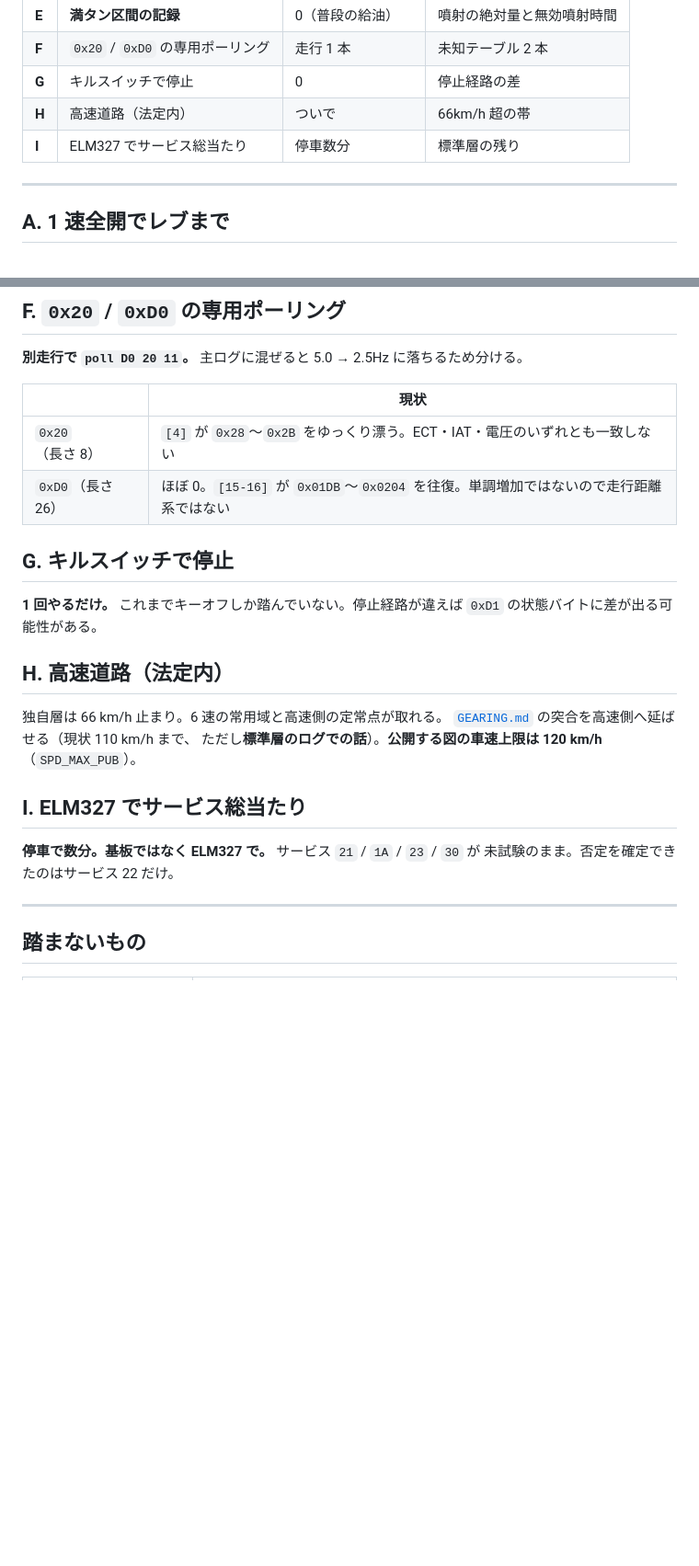
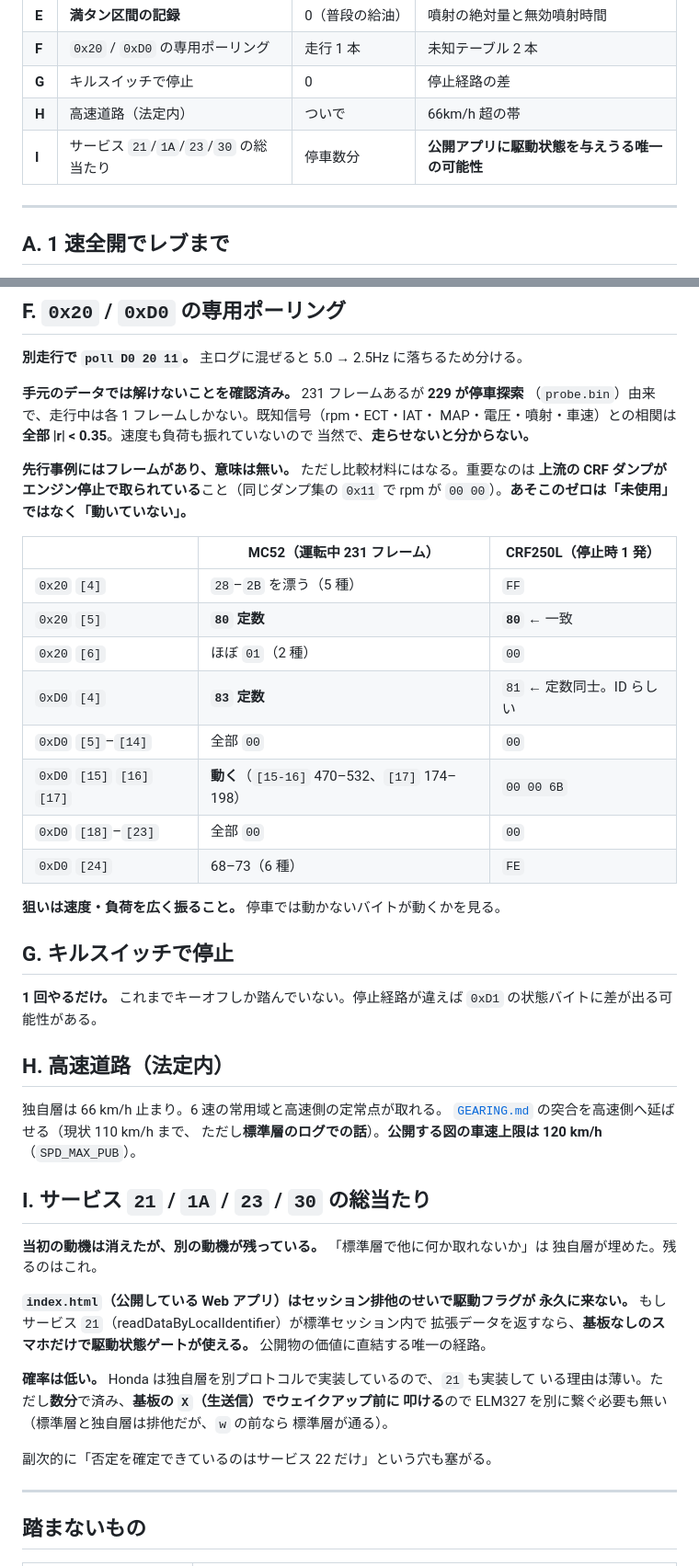
Before and after one commit to k4n4ch/mc52obd, a Markdown page: docs/probe-plan.md, 2 parts joined by grey strips. Shown at 92% size. GitHub-like rendering; blank space fills up the shorter version.

Commit message:
I の動機を書き直し、0x20 / 0xD0 の現状を測る
I は「標準層で他に何か取れないか」という動機なら消えているが、別の動機が残る。
index.html はセッション排他のせいで駆動フラグが永久に来ないので、サービス 21 が
標準セッション内で拡張データを返すなら基板なしでゲートが使える。確率は低いが
数分で済み、基板の X でウェイクアップ前に叩ける。

F は手元のデータでは解けないことを確認した。231 フレームのうち 229 が停車探索
由来で、既知信号との相関は全部 |r| < 0.35。先行事例にはフレームはあるが意味は
無く、しかもあのダンプはエンジン停止なのでゼロは「未使用」ではなく
「動いていない」。MC52 運転中との比較表を残した。

Co-Authored-By: Claude Opus 5 <noreply@anthropic.com>

```diff
--- a/docs/probe-plan.md
+++ b/docs/probe-plan.md
@@ -19,7 +19,7 @@
 | **F** | `0x20` / `0xD0` の専用ポーリング | 走行 1 本 | 未知テーブル 2 本 |
 | **G** | キルスイッチで停止 | 0 | 停止経路の差 |
 | **H** | 高速道路（法定内） | ついで | 66km/h 超の帯 |
-| **I** | ELM327 でサービス総当たり | 停車数分 | 標準層の残り |
+| **I** | サービス `21`/`1A`/`23`/`30` の総当たり | 停車数分 | **公開アプリに駆動状態を与えうる唯一の可能性** |
 
 ---
 
@@ -105,10 +105,27 @@ Crr = 0.020 を**仮定値**で置いており、実測で検証していない
 
 **別走行で `poll D0 20 11`。** 主ログに混ぜると 5.0 → 2.5Hz に落ちるため分ける。
 
-| | 現状 |
-|---|---|
-| `0x20`（長さ 8） | `[4]` が `0x28`〜`0x2B` をゆっくり漂う。ECT・IAT・電圧のいずれとも一致しない |
-| `0xD0`（長さ 26） | ほぼ 0。`[15-16]` が `0x01DB`〜`0x0204` を往復。単調増加ではないので走行距離系ではない |
+**手元のデータでは解けないことを確認済み。** 231 フレームあるが **229 が停車探索**
+（`probe.bin`）由来で、走行中は各 1 フレームしかない。既知信号（rpm・ECT・IAT・
+MAP・電圧・噴射・車速）との相関は**全部 |r| < 0.35**。速度も負荷も振れていないので
+当然で、**走らせないと分からない。**
+
+**先行事例にはフレームがあり、意味は無い。** ただし比較材料にはなる。重要なのは
+**上流の CRF ダンプがエンジン停止で取られている**こと（同じダンプ集の `0x11` で
+rpm が `00 00`）。**あそこのゼロは「未使用」ではなく「動いていない」。**
+
+| | MC52（運転中 231 フレーム） | CRF250L（停止時 1 発） |
+|---|---|---|
+| `0x20` `[4]` | `28`–`2B` を漂う（5 種） | `FF` |
+| `0x20` `[5]` | **`80` 定数** | **`80`** ← 一致 |
+| `0x20` `[6]` | ほぼ `01`（2 種） | `00` |
+| `0xD0` `[4]` | **`83` 定数** | `81` ← 定数同士。ID らしい |
+| `0xD0` `[5]`–`[14]` | 全部 `00` | `00` |
+| `0xD0` `[15]` `[16]` `[17]` | **動く**（`[15-16]` 470–532、`[17]` 174–198） | `00 00 6B` |
+| `0xD0` `[18]`–`[23]` | 全部 `00` | `00` |
+| `0xD0` `[24]` | 68–73（6 種） | `FE` |
+
+**狙いは速度・負荷を広く振ること。** 停車では動かないバイトが動くかを見る。
 
 ## G. キルスイッチで停止
 
@@ -122,10 +139,22 @@ Crr = 0.020 を**仮定値**で置いており、実測で検証していない
 ただし**標準層のログでの話**）。**公開する図の車速上限は 120 km/h**
 （`SPD_MAX_PUB`）。
 
-## I. ELM327 でサービス総当たり
+## I. サービス `21` / `1A` / `23` / `30` の総当たり
 
-**停車で数分。基板ではなく ELM327 で。** サービス `21` / `1A` / `23` / `30` が
-未試験のまま。否定を確定できたのはサービス 22 だけ。
+**当初の動機は消えたが、別の動機が残っている。** 「標準層で他に何か取れないか」は
+独自層が埋めた。残るのはこれ。
+
+**`index.html`（公開している Web アプリ）はセッション排他のせいで駆動フラグが
+永久に来ない。** もしサービス `21`（readDataByLocalIdentifier）が標準セッション内で
+拡張データを返すなら、**基板なしのスマホだけで駆動状態ゲートが使える。**
+公開物の価値に直結する唯一の経路。
+
+**確率は低い。** Honda は独自層を別プロトコルで実装しているので、`21` も実装して
+いる理由は薄い。ただし**数分**で済み、**基板の `X`（生送信）でウェイクアップ前に
+叩ける**ので ELM327 を別に繋ぐ必要も無い（標準層と独自層は排他だが、`w` の前なら
+標準層が通る）。
+
+副次的に「否定を確定できているのはサービス 22 だけ」という穴も塞がる。
 
 ---
 
```
Also changed, not shown: docs/FINDINGS.md (+18 -0 lines).
